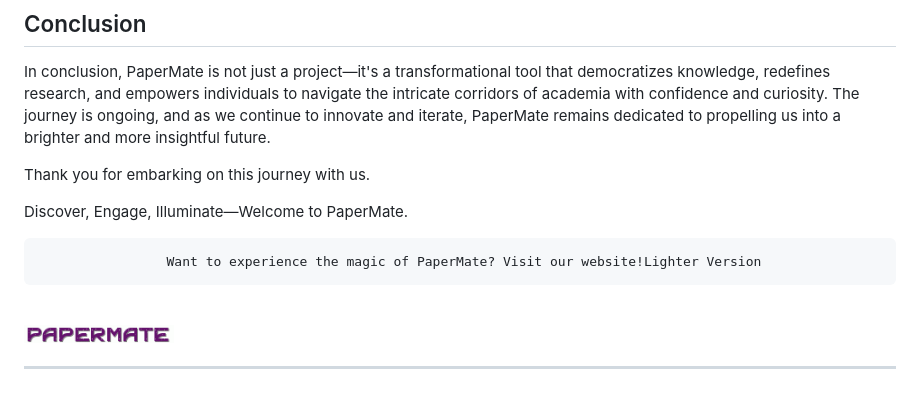
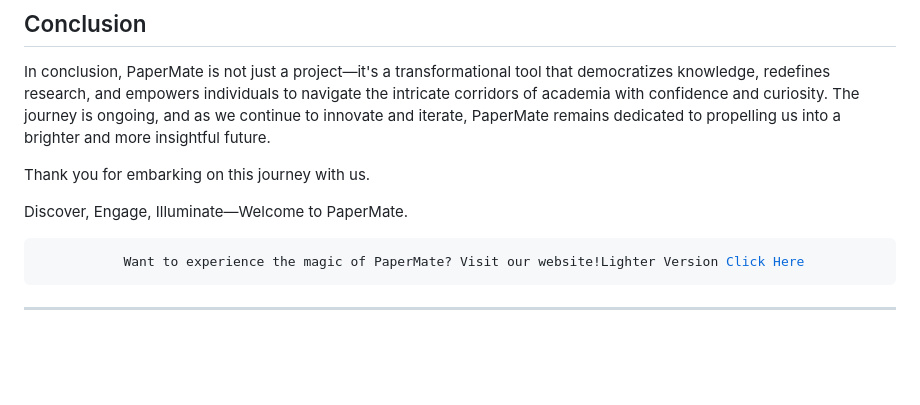
Before and after one commit to Zaheer-10/PaperMate-RecSys, a Markdown page: README.md, the part around the change. Rendered like a GitHub page; blank space fills up the shorter version.

```diff
--- a/README.md
+++ b/README.md
@@ -197,11 +197,7 @@ Thank you for embarking on this journey with us.
 Discover, Engage, Illuminate—Welcome to PaperMate.
 
 <p align="center">
- <pre align = 'center'> Want to experience the magic of PaperMate? Visit our website!Lighter Version</pre>
-  <br>
-  <a href="http://papermate.online/">
-    <img src="https://github.com/Zaheer-10/PaperMate-RecSys/blob/main/PM_Resources/Images/PaperMate_animated.gif" alt="Visit Website" width="150">
-  </a>
+ <pre align = 'center' > Want to experience the magic of PaperMate? Visit our website!Lighter Version <a href="http://papermate.online/">Click Here</pre>
 </p>
 
 <hr>
```
